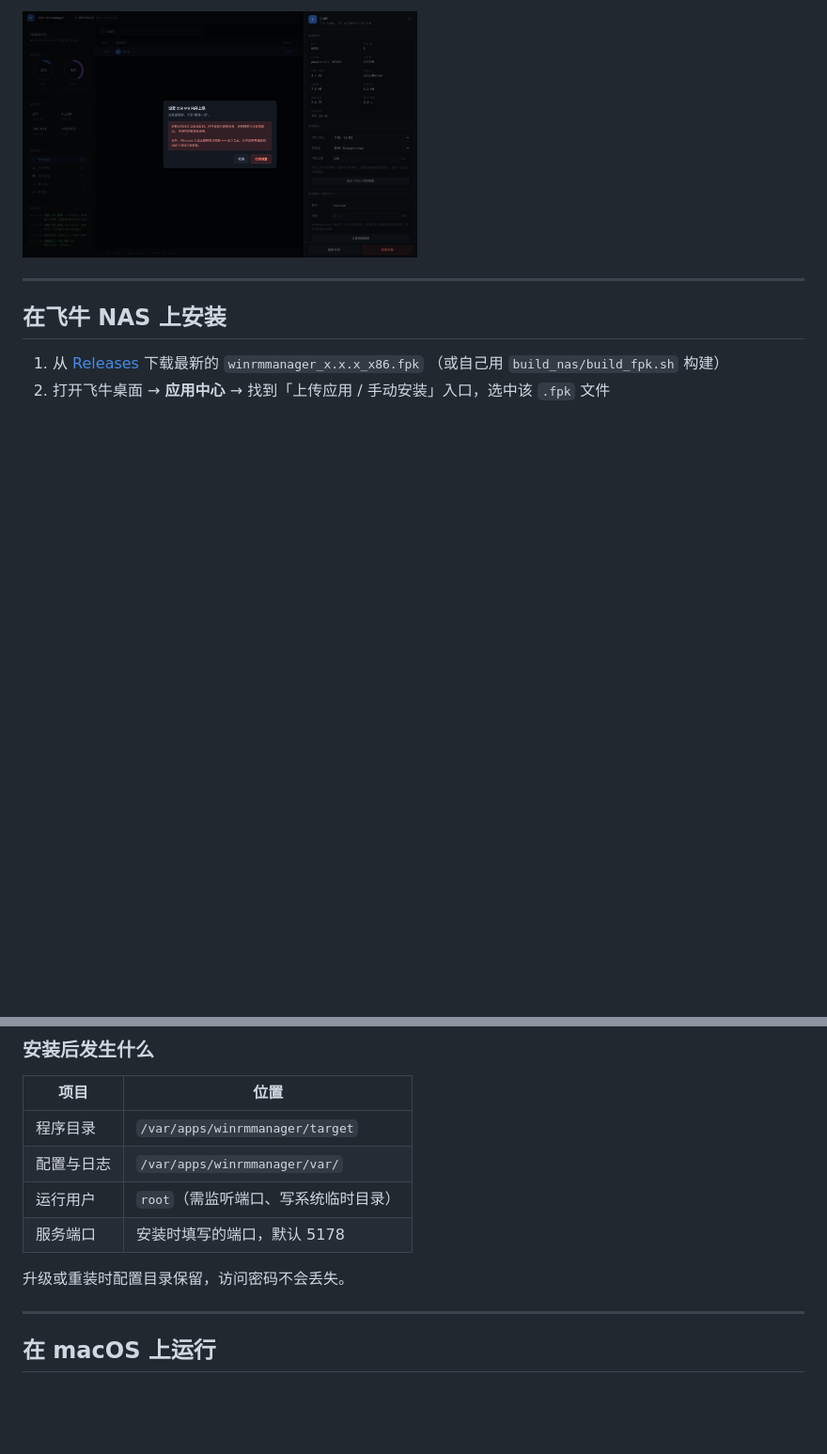
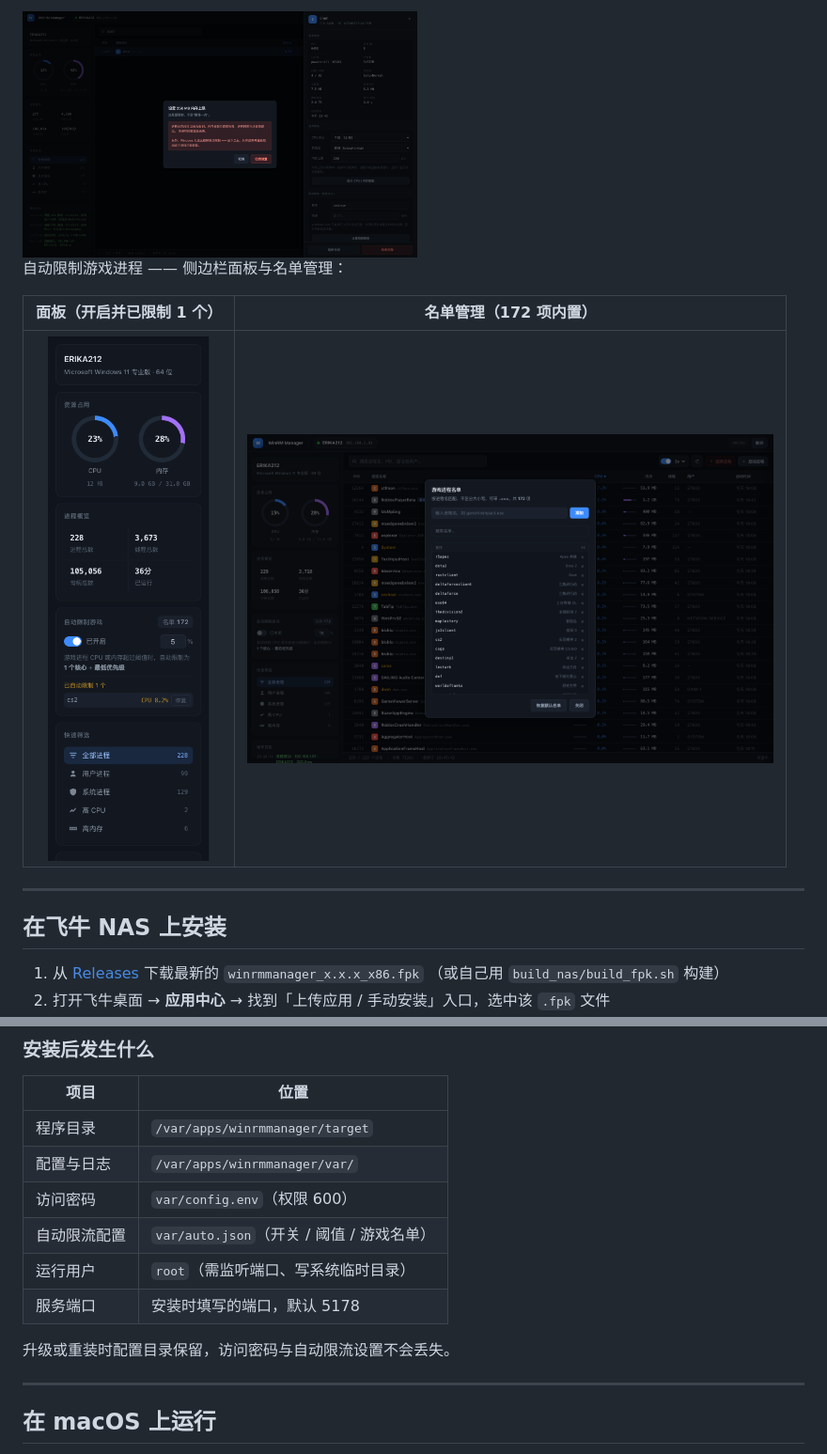
Before and after one commit to peterxulove/winrm-manager, a Markdown page: README.md, 2 parts joined by grey strips. Shown at 94% size. GitHub-like rendering; pictures changed too: docs/auto-limit-games.png (added), docs/auto-limit-panel.png (added); blank space fills up the shorter version.

```diff
--- a/README.md
+++ b/README.md
@@ -25,6 +25,12 @@
 
 <img src="docs/limits-memory-warning.png" width="420" alt="内存上限警告">
 
+自动限制游戏进程 —— 侧边栏面板与名单管理：
+
+| 面板（开启并已限制 1 个） | 名单管理（172 项内置） |
+|:---:|:---:|
+| <img src="docs/auto-limit-panel.png" width="270"> | <img src="docs/auto-limit-games.png" width="560"> |
+
 ---
 
 ## 在飞牛 NAS 上安装
@@ -48,10 +54,12 @@
 |---|---|
 | 程序目录 | `/var/apps/winrmmanager/target` |
 | 配置与日志 | `/var/apps/winrmmanager/var/` |
+| 访问密码 | `var/config.env`（权限 600） |
+| 自动限流配置 | `var/auto.json`（开关 / 阈值 / 游戏名单） |
 | 运行用户 | `root`（需监听端口、写系统临时目录） |
 | 服务端口 | 安装时填写的端口，默认 5178 |
 
-升级或重装时配置目录保留，访问密码不会丢失。
+升级或重装时配置目录保留，访问密码与自动限流设置不会丢失。
 
 ---
 
```
Also changed, not shown: other parts of README.md (+20 -2 lines), docs/auto-limit-mobile.png (added), 7 other files.
